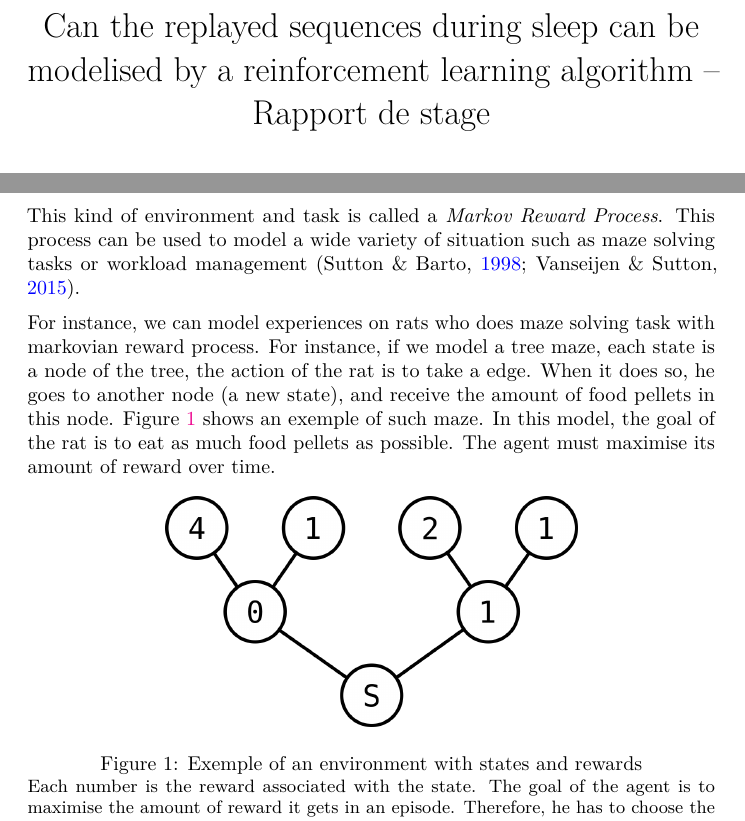
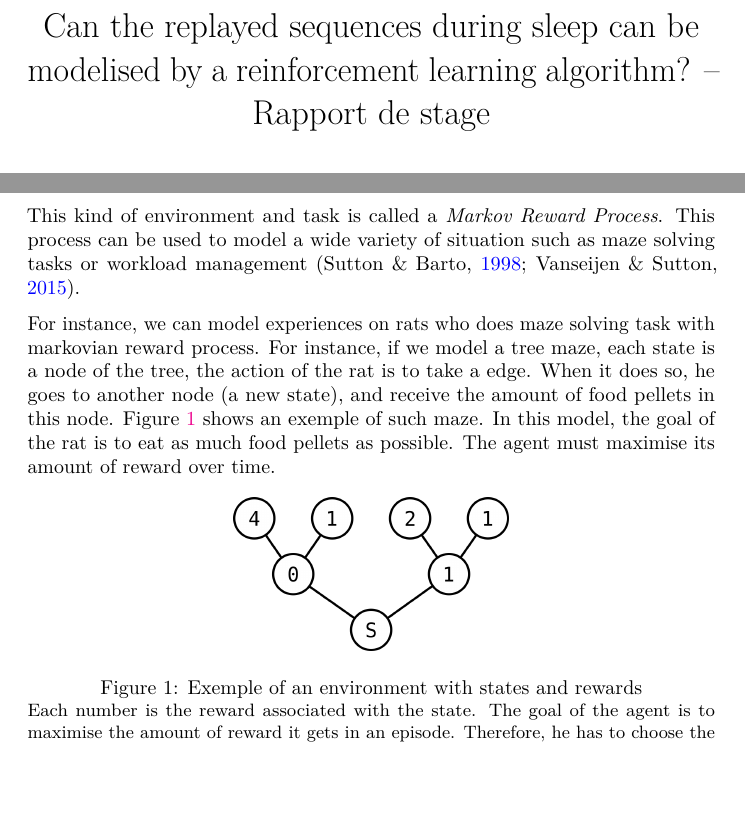
Before and after one commit to PaulEcoffet/gupta_replay_model_master1_internship, a LaTeX paper (rapport/rapport.tex): two parts of pages 1 and 2 of 8, joined at a grey line, cut so that both start at the same text, the shorter picture padded with empty space. Compiled offline with pdfLaTeX.

Commit message:
Changements mineurs

```diff
--- a/rapport/rapport.tex
+++ b/rapport/rapport.tex
@@ -60,7 +60,7 @@
 \setlength{\emergencystretch}{3em}  % prevent overfull lines
 \setcounter{secnumdepth}{0}
 
-\title{Can the replayed sequences during sleep can be modelised by a reinforcement learning algorithm -- Rapport de stage}
+\title{Can the replayed sequences during sleep can be modelised by a reinforcement learning algorithm? -- Rapport de stage}
 \author{Paul Ecoffet}
 \date{15 avril 2016}
 
@@ -90,7 +90,7 @@ For instance, we can model experiences on rats who does maze solving task with m
 
 \begin{figure}[htpb]
   {\centering
-  \includegraphics[width=0.6\linewidth]{images/mdp_tree.png}
+  \includegraphics[width=0.4\linewidth]{images/mdp_tree.png}
   \caption{Exemple of an environment with states and rewards\label{fig:mdp_tree}}}
   \small
   Each number is the reward associated with the state. The goal of the agent is to maximise the amount of reward it gets in an episode. Therefore, he has to choose the action ``go left'' to get the 0, then choose ``go left'' again to get the 4.
```
Also changed, not shown: rapport/rapport.pdf.
